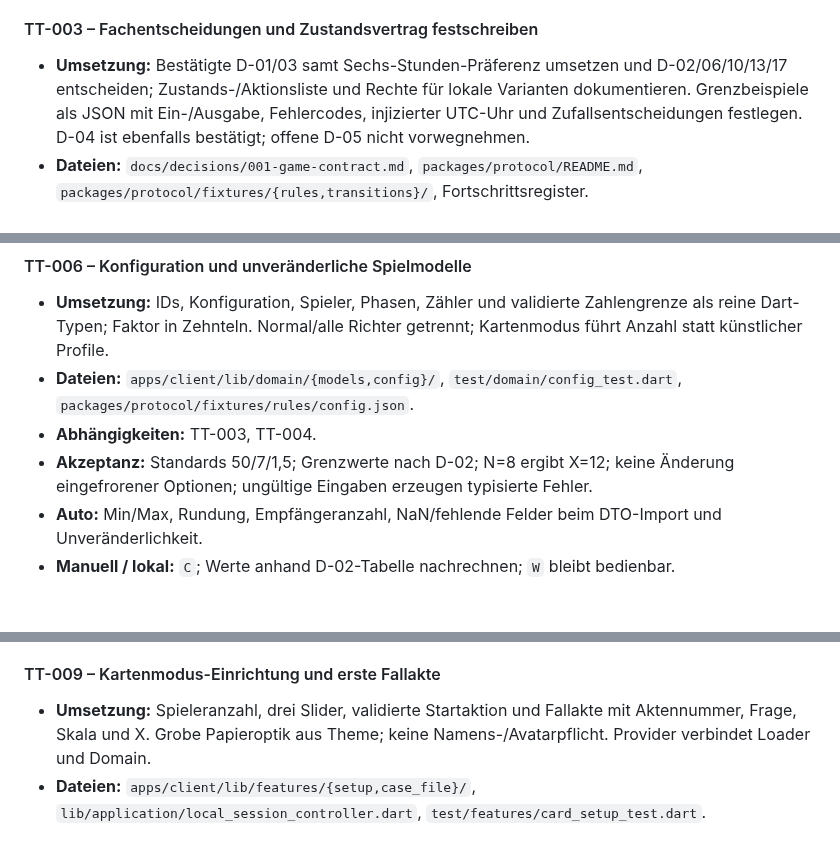
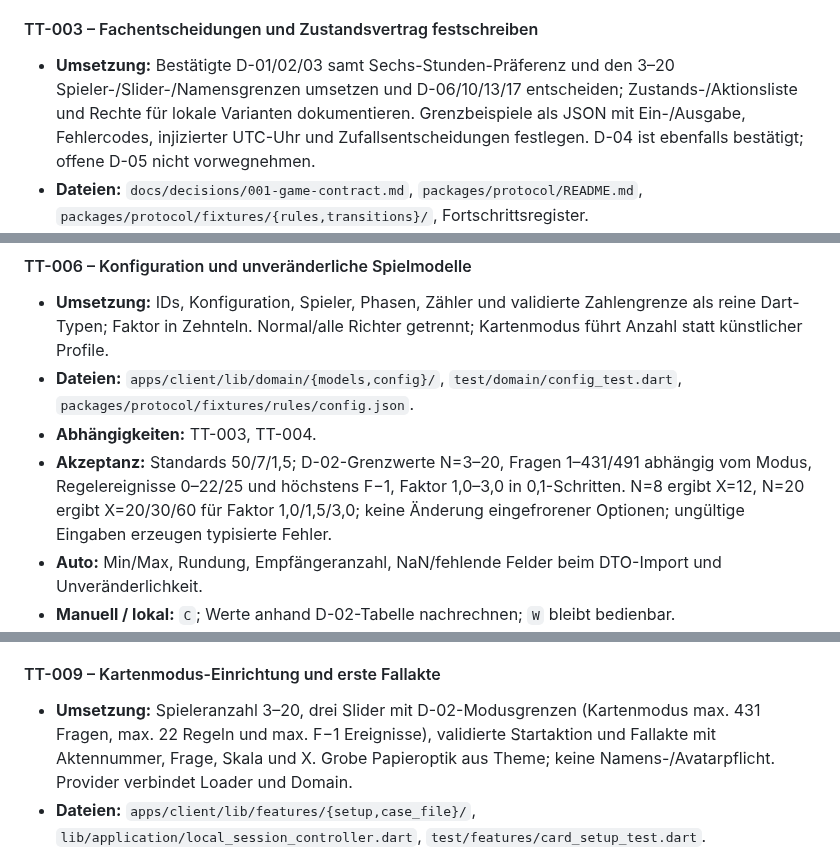
Before and after one commit to philip20794/Trinktribunal, a Markdown page: docs/IMPLEMENTATION_PLAN.md, 3 parts joined by grey strips. Drawn GitHub-style; blank space fills up the shorter version.

```diff
--- a/docs/IMPLEMENTATION_PLAN.md
+++ b/docs/IMPLEMENTATION_PLAN.md
@@ -167,7 +167,7 @@ Jede Aufgabe ist erst erledigt, wenn ihre Akzeptanzkriterien und unten aufgefüh
 
 #### TT-003 – Fachentscheidungen und Zustandsvertrag festschreiben
 
-- **Umsetzung:** Bestätigte D-01/03 samt Sechs-Stunden-Präferenz umsetzen und D-02/06/10/13/17 entscheiden; Zustands-/Aktionsliste und Rechte für lokale Varianten dokumentieren. Grenzbeispiele als JSON mit Ein-/Ausgabe, Fehlercodes, injizierter UTC-Uhr und Zufallsentscheidungen festlegen. D-04 ist ebenfalls bestätigt; offene D-05 nicht vorwegnehmen.
+- **Umsetzung:** Bestätigte D-01/02/03 samt Sechs-Stunden-Präferenz und den 3–20 Spieler-/Slider-/Namensgrenzen umsetzen und D-06/10/13/17 entscheiden; Zustands-/Aktionsliste und Rechte für lokale Varianten dokumentieren. Grenzbeispiele als JSON mit Ein-/Ausgabe, Fehlercodes, injizierter UTC-Uhr und Zufallsentscheidungen festlegen. D-04 ist ebenfalls bestätigt; offene D-05 nicht vorwegnehmen.
 - **Dateien:** `docs/decisions/001-game-contract.md`, `packages/protocol/README.md`, `packages/protocol/fixtures/{rules,transitions}/`, Fortschrittsregister.
 - **Abhängigkeiten:** TT-002.
 - **Akzeptanz:** Fallzählung mit R Slots zwischen F Fragen, die wiederverwendete Ziehhistorie und deren Sechs-Stunden-Grenze, Abbruch, Reihenfolgeeinfügen, Zahlenlücken, entfernte Richter und Rollenwechsel ohne Widerspruch beschrieben; Beispiel korrekte Ordnung A/B/C/D, Vorschlag B/A/D/C → E=4; Richter 4, alle vier 4. Alle-Richter-Beispiel unabhängig davon.
@@ -202,7 +202,7 @@ Jede Aufgabe ist erst erledigt, wenn ihre Akzeptanzkriterien und unten aufgefüh
 - **Umsetzung:** IDs, Konfiguration, Spieler, Phasen, Zähler und validierte Zahlengrenze als reine Dart-Typen; Faktor in Zehnteln. Normal/alle Richter getrennt; Kartenmodus führt Anzahl statt künstlicher Profile.
 - **Dateien:** `apps/client/lib/domain/{models,config}/`, `test/domain/config_test.dart`, `packages/protocol/fixtures/rules/config.json`.
 - **Abhängigkeiten:** TT-003, TT-004.
-- **Akzeptanz:** Standards 50/7/1,5; Grenzwerte nach D-02; N=8 ergibt X=12; keine Änderung eingefrorener Optionen; ungültige Eingaben erzeugen typisierte Fehler.
+- **Akzeptanz:** Standards 50/7/1,5; D-02-Grenzwerte N=3–20, Fragen 1–431/491 abhängig vom Modus, Regelereignisse 0–22/25 und höchstens F−1, Faktor 1,0–3,0 in 0,1-Schritten. N=8 ergibt X=12, N=20 ergibt X=20/30/60 für Faktor 1,0/1,5/3,0; keine Änderung eingefrorener Optionen; ungültige Eingaben erzeugen typisierte Fehler.
 - **Auto:** Min/Max, Rundung, Empfängeranzahl, NaN/fehlende Felder beim DTO-Import und Unveränderlichkeit.
 - **Manuell / lokal:** `C`; Werte anhand D-02-Tabelle nachrechnen; `W` bleibt bedienbar.
 - **Abschluss:** G; Domain importiert weder Flutter noch Riverpod/IO.
@@ -229,7 +229,7 @@ Jede Aufgabe ist erst erledigt, wenn ihre Akzeptanzkriterien und unten aufgefüh
 
 #### TT-009 – Kartenmodus-Einrichtung und erste Fallakte
 
-- **Umsetzung:** Spieleranzahl, drei Slider, validierte Startaktion und Fallakte mit Aktennummer, Frage, Skala und X. Grobe Papieroptik aus Theme; keine Namens-/Avatarpflicht. Provider verbindet Loader und Domain.
+- **Umsetzung:** Spieleranzahl 3–20, drei Slider mit D-02-Modusgrenzen (Kartenmodus max. 431 Fragen, max. 22 Regeln und max. F−1 Ereignisse), validierte Startaktion und Fallakte mit Aktennummer, Frage, Skala und X. Grobe Papieroptik aus Theme; keine Namens-/Avatarpflicht. Provider verbindet Loader und Domain.
 - **Dateien:** `apps/client/lib/features/{setup,case_file}/`, `lib/application/local_session_controller.dart`, `test/features/card_setup_test.dart`.
 - **Abhängigkeiten:** TT-006, TT-007, TT-008.
 - **Akzeptanz:** Vom Start in höchstens drei Schritten zur ersten echten Frage; Inhalt auch mit langem Text lesbar; X/Kartenbedarf eindeutig.
```
Also changed, not shown: other parts of docs/IMPLEMENTATION_PLAN.md (+9 -9 lines).
